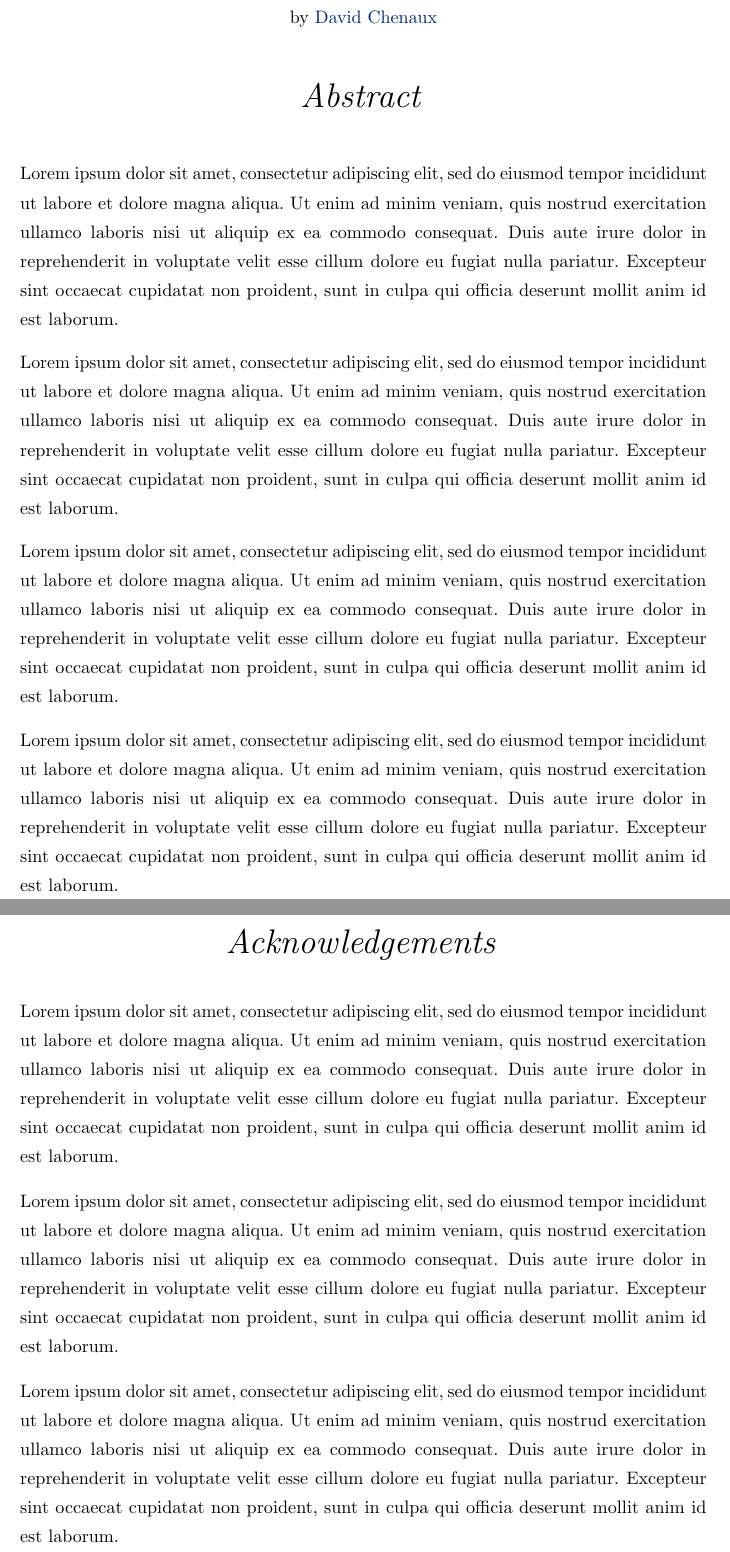
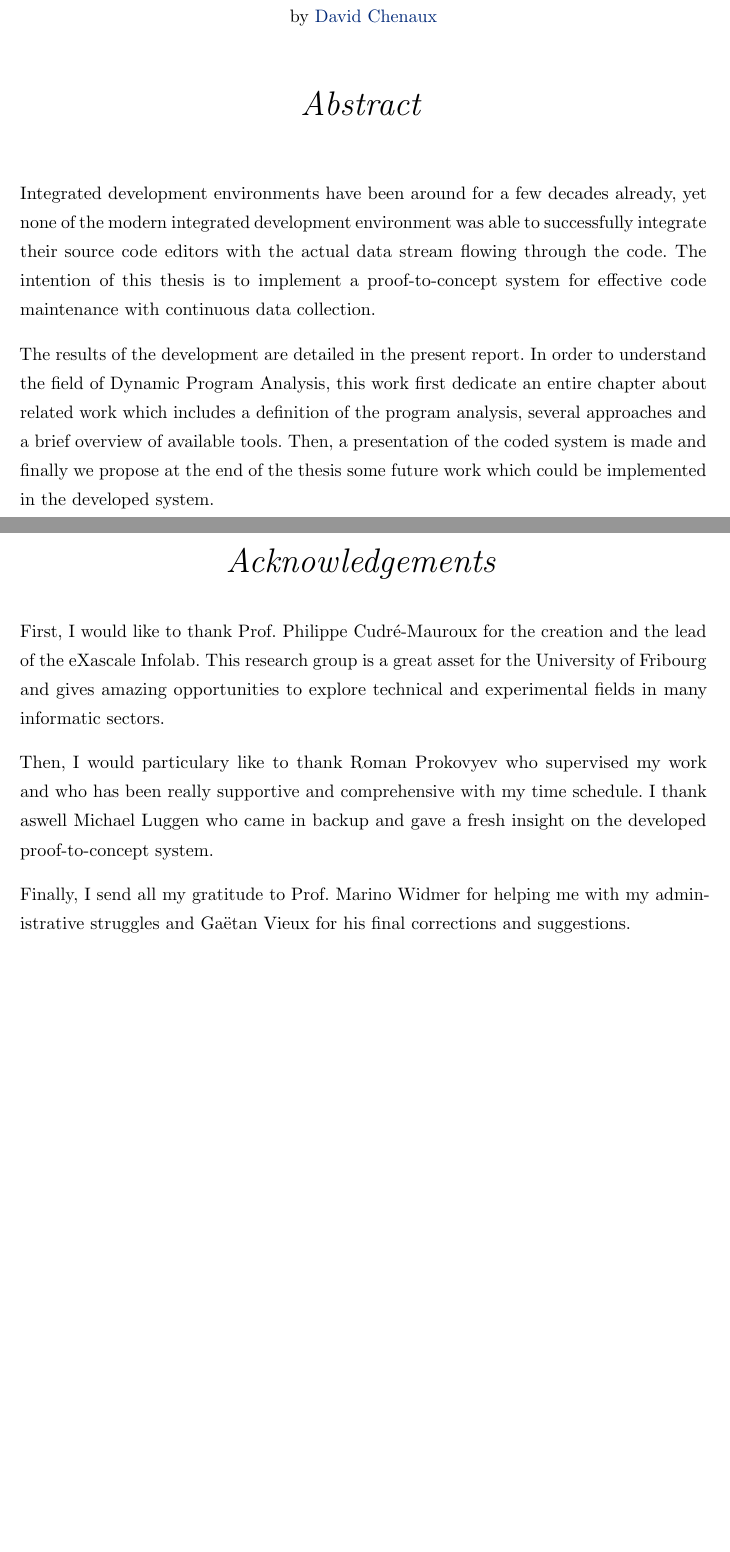
Before and after one commit to dchenaux/masterthesis, a LaTeX thesis (thesis.tex): two parts of pages 2 and 3 of 42 before the commit and two parts of pages 2 and 3 of 43 after it, joined at a grey line, cut so that both start at the same text, the shorter picture padded with empty space. Compiled offline with pdfLaTeX.

Commit message:
Abstract and Acknowledgement

```diff
--- a/thesis.tex
+++ b/thesis.tex
@@ -42,6 +42,7 @@
 \usepackage{tabulary}
 \usepackage{tabularx}
 \usepackage{multirow}
+\usepackage{pdfpages}
 
 %--- Python code highlighting ---
 %http://tex.stackexchange.com/questions/83882/how-to-highlight-python-syntax-in-latex-listings-lstinputlistings-command#83883
@@ -151,13 +152,11 @@
 \abstract{
 \addtocontents{toc}{\vspace{1em}}  % Add a gap in the Contents, for aesthetics
 \setcounter{page}{2}
-Lorem ipsum dolor sit amet, consectetur adipiscing elit, sed do eiusmod tempor incididunt ut labore et dolore magna aliqua. Ut enim ad minim veniam, quis nostrud exercitation ullamco laboris nisi ut aliquip ex ea commodo consequat. Duis aute irure dolor in reprehenderit in voluptate velit esse cillum dolore eu fugiat nulla pariatur. Excepteur sint occaecat cupidatat non proident, sunt in culpa qui officia deserunt mollit anim id est laborum.
+Integrated development environments have been around for a few decades already, yet none of the modern integrated development environment was able to successfully integrate their source code editors with the actual data stream flowing through the code. The intention of this thesis is to implement a proof-to-concept system for effective code maintenance with continuous data collection.
 
-Lorem ipsum dolor sit amet, consectetur adipiscing elit, sed do eiusmod tempor incididunt ut labore et dolore magna aliqua. Ut enim ad minim veniam, quis nostrud exercitation ullamco laboris nisi ut aliquip ex ea commodo consequat. Duis aute irure dolor in reprehenderit in voluptate velit esse cillum dolore eu fugiat nulla pariatur. Excepteur sint occaecat cupidatat non proident, sunt in culpa qui officia deserunt mollit anim id est laborum.
+The results of the development are detailed in the present report. In order to understand the field of Dynamic Program Analysis, this work first dedicate an entire chapter about related work which includes a definition of the program analysis, several approaches and a brief overview of available tools. Then, a presentation of the coded system is made and finally we propose at the end of the thesis some future work which could be implemented in the developed system.
 
-Lorem ipsum dolor sit amet, consectetur adipiscing elit, sed do eiusmod tempor incididunt ut labore et dolore magna aliqua. Ut enim ad minim veniam, quis nostrud exercitation ullamco laboris nisi ut aliquip ex ea commodo consequat. Duis aute irure dolor in reprehenderit in voluptate velit esse cillum dolore eu fugiat nulla pariatur. Excepteur sint occaecat cupidatat non proident, sunt in culpa qui officia deserunt mollit anim id est laborum.
 
-Lorem ipsum dolor sit amet, consectetur adipiscing elit, sed do eiusmod tempor incididunt ut labore et dolore magna aliqua. Ut enim ad minim veniam, quis nostrud exercitation ullamco laboris nisi ut aliquip ex ea commodo consequat. Duis aute irure dolor in reprehenderit in voluptate velit esse cillum dolore eu fugiat nulla pariatur. Excepteur sint occaecat cupidatat non proident, sunt in culpa qui officia deserunt mollit anim id est laborum.
 }
 
 \clearpage  % Abstract ended, start a new page
@@ -180,13 +179,12 @@ Lorem ipsum dolor sit amet, consectetur adipiscing elit, sed do eiusmod tempor i
 % The Acknowledgements page, for thanking everyone
 \acknowledgements{
 \addtocontents{toc}{\vspace{1em}}  % Add a gap in the Contents, for aesthetics
-Lorem ipsum dolor sit amet, consectetur adipiscing elit, sed do eiusmod tempor incididunt ut labore et dolore magna aliqua. Ut enim ad minim veniam, quis nostrud exercitation ullamco laboris nisi ut aliquip ex ea commodo consequat. Duis aute irure dolor in reprehenderit in voluptate velit esse cillum dolore eu fugiat nulla pariatur. Excepteur sint occaecat cupidatat non proident, sunt in culpa qui officia deserunt mollit anim id est laborum.
 
-Lorem ipsum dolor sit amet, consectetur adipiscing elit, sed do eiusmod tempor incididunt ut labore et dolore magna aliqua. Ut enim ad minim veniam, quis nostrud exercitation ullamco laboris nisi ut aliquip ex ea commodo consequat. Duis aute irure dolor in reprehenderit in voluptate velit esse cillum dolore eu fugiat nulla pariatur. Excepteur sint occaecat cupidatat non proident, sunt in culpa qui officia deserunt mollit anim id est laborum.
+First, I would like to thank Prof. Philippe Cudré-Mauroux for the creation and the lead of the eXascale Infolab. This research group is a great asset for the  University of Fribourg and gives amazing opportunities to explore technical and experimental fields in many informatic sectors.
 
-Lorem ipsum dolor sit amet, consectetur adipiscing elit, sed do eiusmod tempor incididunt ut labore et dolore magna aliqua. Ut enim ad minim veniam, quis nostrud exercitation ullamco laboris nisi ut aliquip ex ea commodo consequat. Duis aute irure dolor in reprehenderit in voluptate velit esse cillum dolore eu fugiat nulla pariatur. Excepteur sint occaecat cupidatat non proident, sunt in culpa qui officia deserunt mollit anim id est laborum.
+Then, I would particulary like to thank Roman Prokovyev who supervised my work and who has been really supportive and comprehensive with my time schedule. I thank aswell Michael Luggen who came in backup and gave a fresh insight on the developed proof-to-concept system.
 
-%The environment of souls where I live in is what enabled and finally also formed this work.
+Finally, I send all my gratitude to Prof. Marino Widmer for helping me with my administrative struggles and Gaëtan Vieux for his final corrections and suggestions.
 }
 \vfill\vfill\null
 \clearpage  % End of the Acknowledgements
```
Also changed, not shown: thesis.tex (8 more changed lines).
